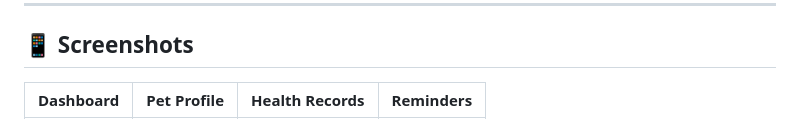
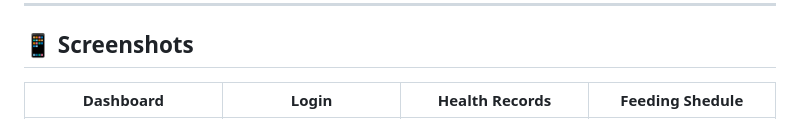
Before and after one commit to ishaniekanayaka/pet-care-tracker, a Markdown page: README.md, the part around the change printed below. Rendered like a GitHub page.

```diff
--- a/README.md
+++ b/README.md
@@ -11,5 +11,5 @@ A comprehensive mobile application built with **React Native + Expo** for tracki
 
 ## 📱 Screenshots
 
-| Dashboard | Pet Profile | Health Records | Reminders |
+| Dashboard | Login | Health Records | Feeding Shedule |
 |-----------|-------------|----------------|-----------|
```
Also changed, not shown: other parts of README.md (+1 -1 lines), assets/screenshot/feeding.jpg (added), assets/screenshot/health.jpg (added), assets/screenshot/home.jpg (added), assets/screenshot/login.jpg (added), assets/screenshot/setting.jpg (added), assets/screenshot/vet.jpg (added).
